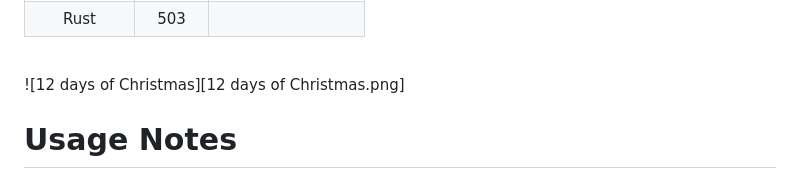
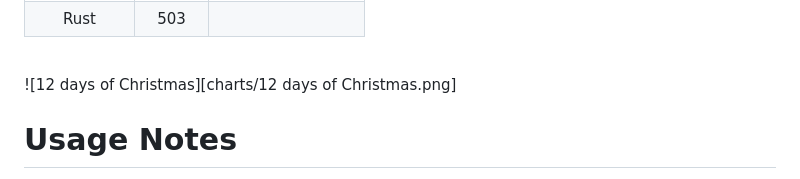
Before and after one commit to SubsTheTechnomancer/Codegolf-Submissions, a Markdown page: README.md, the part around the change. GitHub-like rendering.

Commit message:
Figure display changes

```diff
--- a/README.md
+++ b/README.md
@@ -19,7 +19,7 @@ All submissions I have made to [Code Golf](https://code.golf/) in various langua
 |Raku|452||
 |Ruby|442||
 |Rust|503||
-<br>![12 days of Christmas][12 days of Christmas.png]<br>
+<br>![12 days of Christmas][charts/12 days of Christmas.png]<br>
 # Usage Notes
 When first cloning this repo ensure you add the pre-commit hook to your .git/hooks folder.<br>
 Whenever replacing the pre-commit hook ensure the file extension is removed.<br>
```
Also changed, not shown: 12 days of Christmas.png (deleted), charts/12 days of Christmas.png (added), 1 other file.
